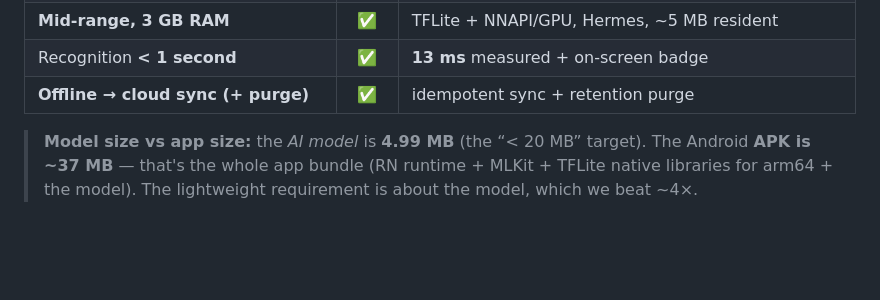
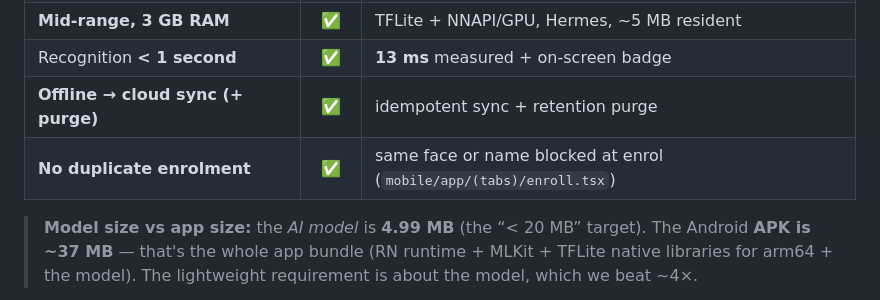
Before and after one commit to SaudSatopay/Offline_Facial_Recognition_-_Liveness_Detection_System, a Markdown page: SUBMISSION.md, the part around the change. Drawn GitHub-style; blank space fills up the shorter version.

```diff
--- a/SUBMISSION.md
+++ b/SUBMISSION.md
@@ -43,6 +43,7 @@
 | **Mid-range, 3 GB RAM** | ✅ | TFLite + NNAPI/GPU, Hermes, ~5 MB resident |
 | Recognition **< 1 second** | ✅ | **13 ms** measured + on-screen badge |
 | **Offline → cloud sync (+ purge)** | ✅ | idempotent sync + retention purge |
+| **No duplicate enrolment** | ✅ | same face or name blocked at enrol (`mobile/app/(tabs)/enroll.tsx`) |
 
 > **Model size vs app size:** the *AI model* is **4.99 MB** (the “< 20 MB” target). The Android **APK is ~37 MB** — that's the whole app bundle (RN runtime + MLKit + TFLite native libraries for arm64 + the model). The lightweight requirement is about the model, which we beat ~4×.
 
```
Also changed, not shown: README.md (+1 -0 lines).
